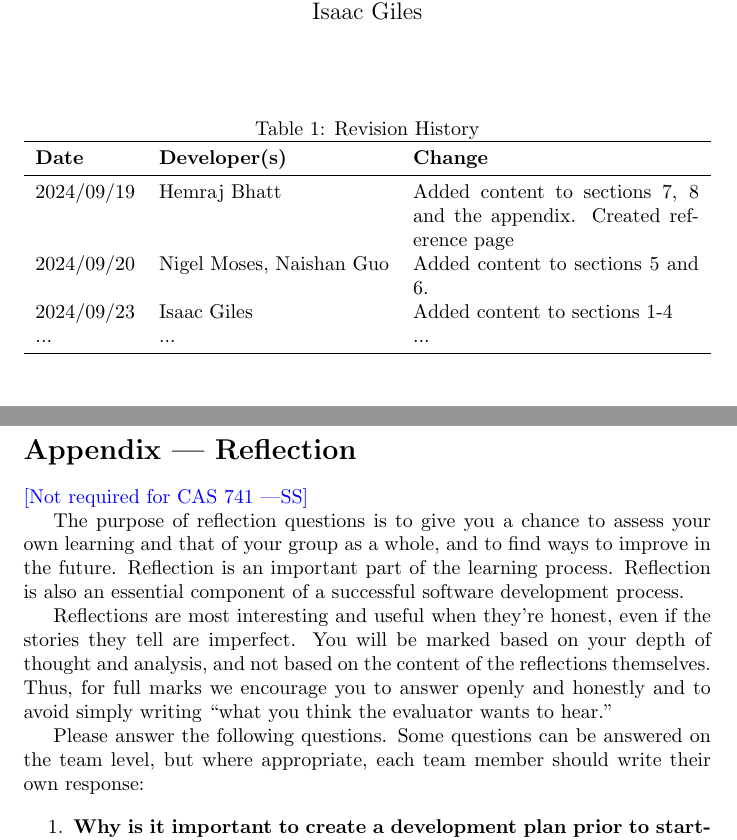
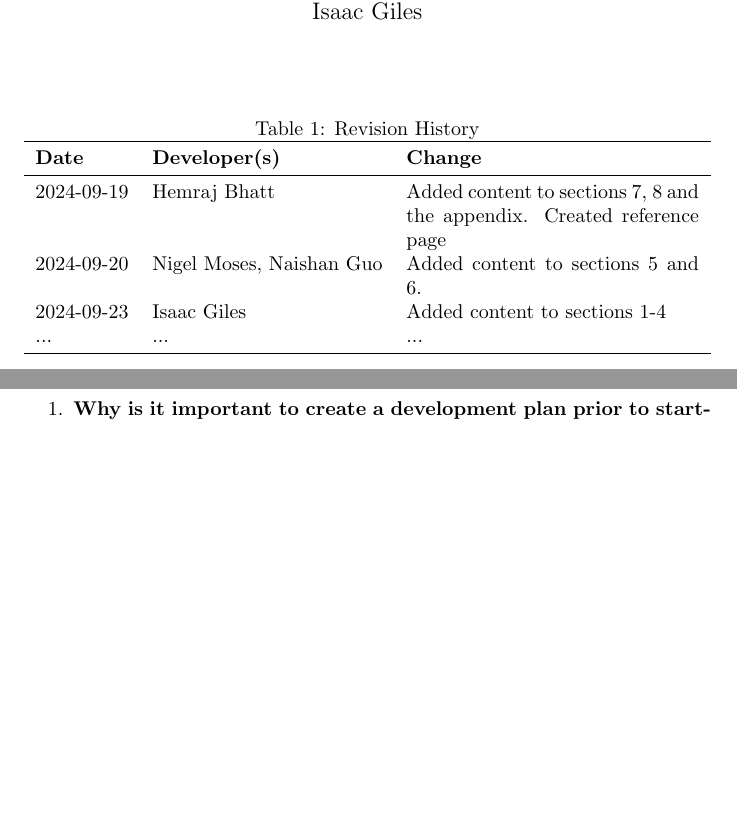
Before and after one commit to John-Popovici/duel-of-the-eights, a LaTeX document (docs/DevelopmentPlan/DevelopmentPlan.tex): two parts of pages 1 and 8 of 10 before the commit and two parts of pages 1 and 9 of 11 after it, joined at a grey line, cut so that both start at the same text, the shorter picture padded with empty space. Compiled offline with pdfLaTeX.

Commit message:
:scroll: Updated formatting

```diff
--- a/docs/DevelopmentPlan/DevelopmentPlan.tex
+++ b/docs/DevelopmentPlan/DevelopmentPlan.tex
@@ -28,14 +28,15 @@
 \toprule
 \textbf{Date} & \textbf{Developer(s)} & \textbf{Change}\\
 \midrule
-2024/09/19 & Hemraj Bhatt & Added content to sections 7, 8 and the appendix. Created reference page\\
-2024/09/20 & Nigel Moses, Naishan Guo & Added content to sections 5 and 6.\\
-2024/09/23 & Isaac Giles & Added content to sections 1-4\\
+2024-09-19 & Hemraj Bhatt & Added content to sections 7, 8 and the appendix. Created reference page\\
+2024-09-20 & Nigel Moses, Naishan Guo & Added content to sections 5 and 6.\\
+2024-09-23 & Isaac Giles & Added content to sections 1-4\\
 ... & ... & ...\\
 \bottomrule
 \end{tabularx}
 \end{table}
 
+\newpage
 \section{Team Meeting Plan}
 
 Team will meet every Friday morning at 9am via Microsoft Teams meeting for 30-60 minutes for general discussions. Further meetings will be suggested in Microsoft Teams chat when team members feel that an additional meeting is needed.
@@ -184,9 +188,9 @@ Gantt Chart: \href{https://mcmasteru365-my.sharepoint.com/:x:/g/personal/bhatth1
 
 \section*{Appendix --- Reflection}
 
-\wss{Not required for CAS 741}
+%\wss{Not required for CAS 741}
 
-\input{../Reflection.tex}
+%\input{../Reflection.tex}
 
 \begin{enumerate}
     \item  \textbf {Why is it important to create a development plan prior to starting the
```
Also changed, not shown: docs/DevelopmentPlan/DevelopmentPlan.pdf, docs/DevelopmentPlan/DevelopmentPlan.tex (5 more changed lines).
